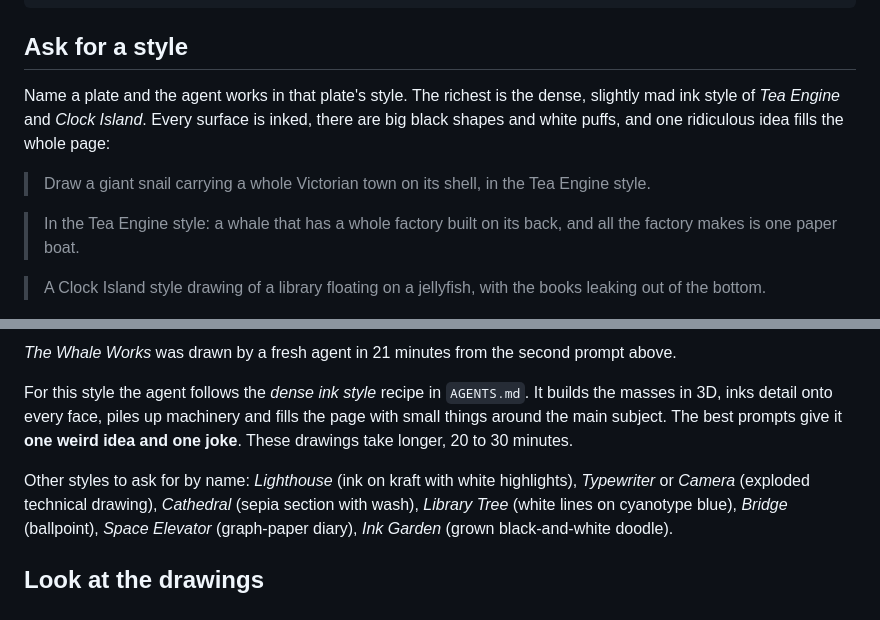
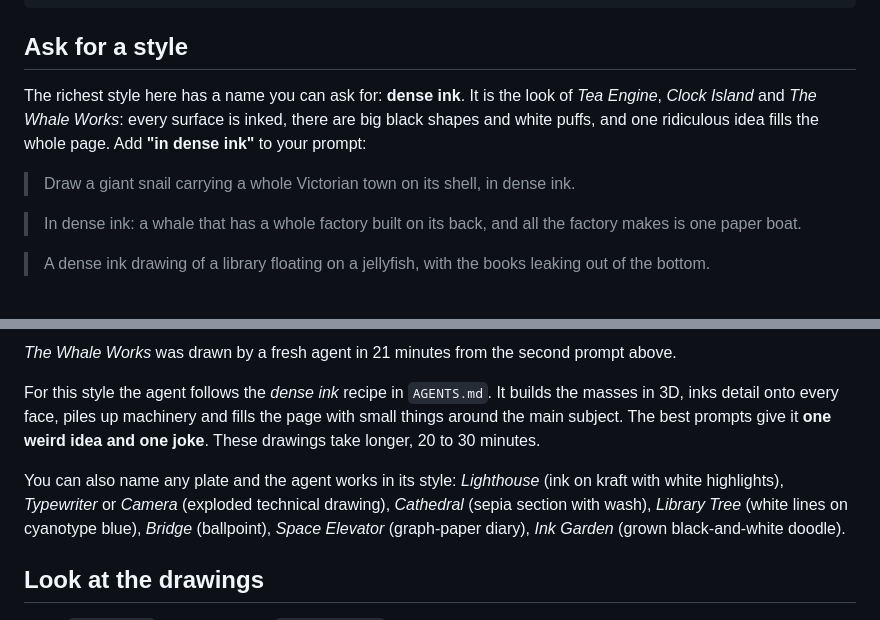
Before and after one commit to lazyperspective/doodlewithAI, a Markdown page: README.md, 2 parts joined by grey strips. GitHub-like rendering.

Commit message:
Name the style "dense ink" so people can ask for it without naming a plate
Co-Authored-By: Claude Opus 5.5 <noreply@anthropic.com>
Claude-Session: https://claude.ai/code/session_01Kdovmxdumss3YPmddsQYMs

```diff
--- a/README.md
+++ b/README.md
@@ -42,25 +42,25 @@ npx playwright install chromium      # the agent renders with this to see its dr
 
 ## Ask for a style
 
-Name a plate and the agent works in that plate's style. The richest is the dense, slightly mad ink
-style of *Tea Engine* and *Clock Island*. Every surface is inked, there are big black shapes and white puffs, and
-one ridiculous idea fills the whole page:
+The richest style here has a name you can ask for: **dense ink**. It is the look of *Tea Engine*, *Clock Island*
+and *The Whale Works*: every surface is inked, there are big black shapes and white puffs, and one ridiculous idea
+fills the whole page. Add **"in dense ink"** to your prompt:
 
-> Draw a giant snail carrying a whole Victorian town on its shell, in the Tea Engine style.
+> Draw a giant snail carrying a whole Victorian town on its shell, in dense ink.
 
-> In the Tea Engine style: a whale that has a whole factory built on its back, and all the factory makes is one paper boat.
+> In dense ink: a whale that has a whole factory built on its back, and all the factory makes is one paper boat.
 
-> A Clock Island style drawing of a library floating on a jellyfish, with the books leaking out of the bottom.
+> A dense ink drawing of a library floating on a jellyfish, with the books leaking out of the bottom.
 
 ![The Whale Works](docs/images/whaleworks.jpg)
 
 *The Whale Works* was drawn by a fresh agent in 21 minutes from the second prompt above.
 
-For this style the agent follows the *dense ink style* recipe in `AGENTS.md`. It builds the masses in 3D, inks
+For this style the agent follows the *dense ink* recipe in `AGENTS.md`. It builds the masses in 3D, inks
 detail onto every face, piles up machinery and fills the page with small things around the main subject. The best
 prompts give it **one weird idea and one joke**. These drawings take longer, 20 to 30 minutes.
 
-Other styles to ask for by name: *Lighthouse* (ink on kraft with white highlights), *Typewriter* or *Camera*
+You can also name any plate and the agent works in its style: *Lighthouse* (ink on kraft with white highlights), *Typewriter* or *Camera*
 (exploded technical drawing), *Cathedral* (sepia section with wash), *Library Tree* (white lines on cyanotype
 blue), *Bridge* (ballpoint), *Space Elevator* (graph-paper diary), *Ink Garden* (grown black-and-white doodle).
 
```
Also changed, not shown: AGENTS.md (+4 -4 lines), 1 other file.
